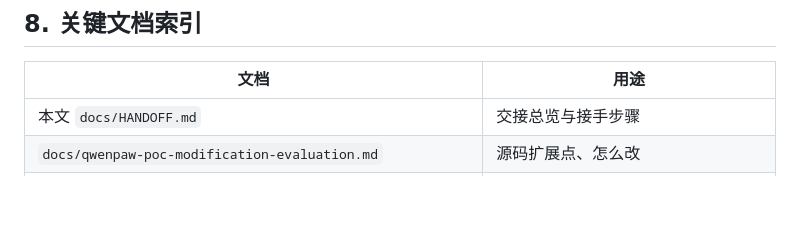
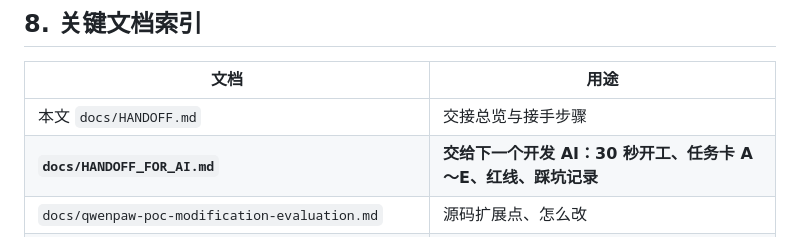
Before and after one commit to LiNan1984/shunde-poc, a Markdown page: docs/HANDOFF.md, the part around the change. Drawn GitHub-style; blank space fills up the shorter version.

Commit message:
docs: add AI-facing handoff with task cards A-E for next dev agents

```diff
--- a/docs/HANDOFF.md
+++ b/docs/HANDOFF.md
@@ -170,6 +170,7 @@ MaaS 形态参考（无密钥）：
 | 文档 | 用途 |
 |------|------|
 | 本文 `docs/HANDOFF.md` | 交接总览与接手步骤 |
+| **`docs/HANDOFF_FOR_AI.md`** | **交给下一个开发 AI：30 秒开工、任务卡 A～E、红线、踩坑记录** |
 | `docs/qwenpaw-poc-modification-evaluation.md` | 源码扩展点、怎么改 |
 | `docs/poc-completion-gap-qa.md` | 完成度、埋点结论、工期、24 条验收标准 |
 | `docs/superpowers/plans/2026-03-22-poc-phase1-excel-plan.md` | 阶段计划与 P1 DoD |
```
Also changed, not shown: docs/HANDOFF_FOR_AI.md (added, +245 -0 lines).
